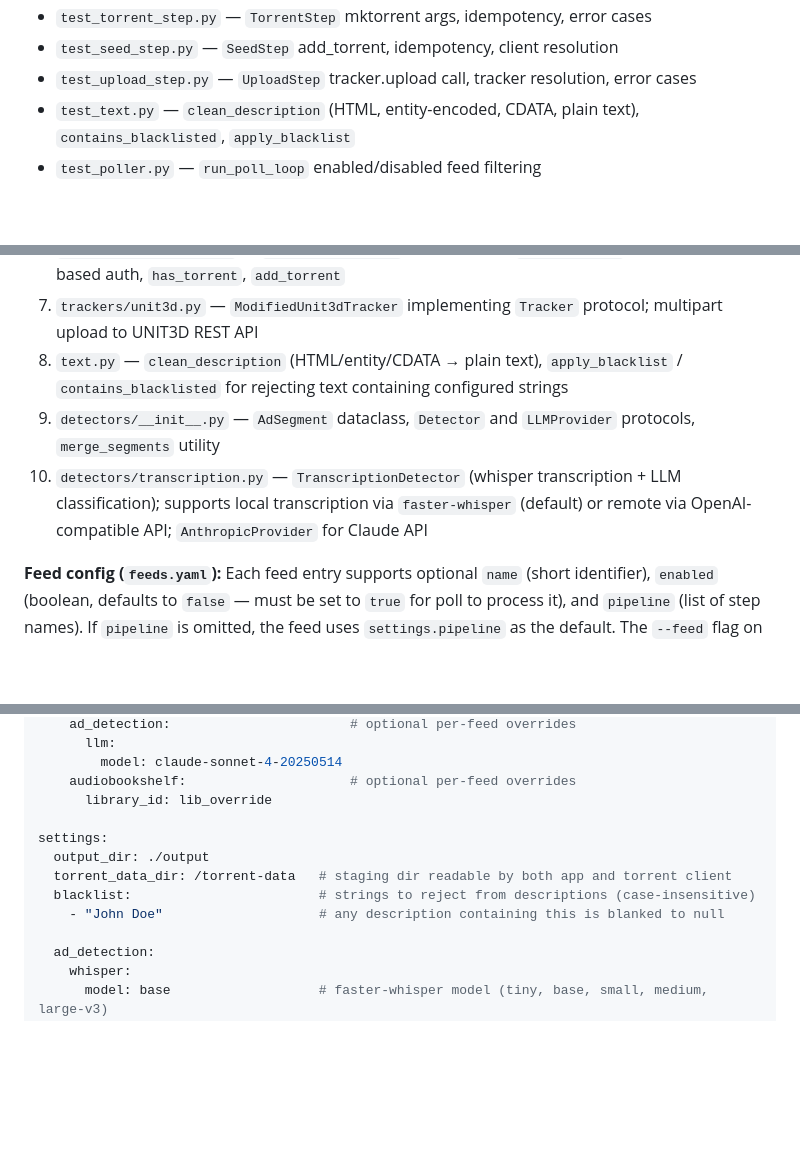
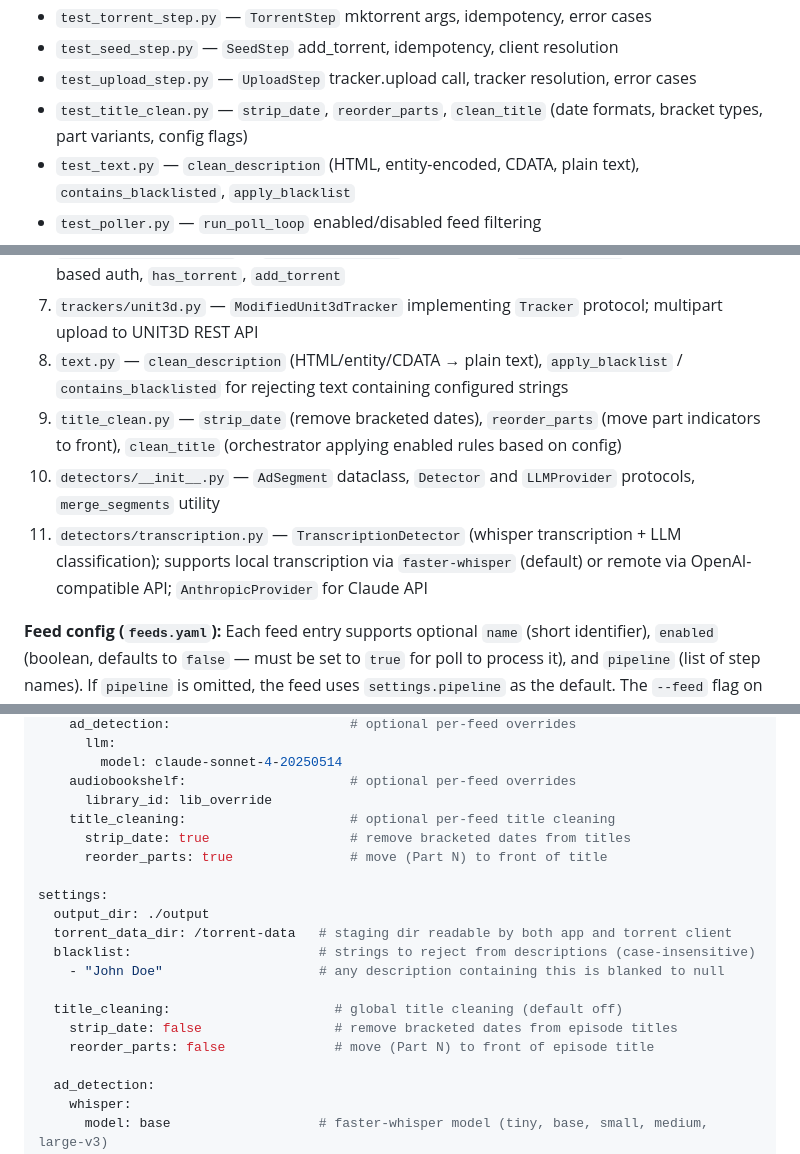
Before and after one commit to Iridium123/podcast-etl, a Markdown page: CLAUDE.md, 3 parts joined by grey strips. Drawn GitHub-style; blank space fills up the shorter version.

```diff
--- a/CLAUDE.md
+++ b/CLAUDE.md
@@ -31,6 +31,7 @@ Tests live in `tests/` and use pytest:
 - `test_torrent_step.py` — `TorrentStep` mktorrent args, idempotency, error cases
 - `test_seed_step.py` — `SeedStep` add_torrent, idempotency, client resolution
 - `test_upload_step.py` — `UploadStep` tracker.upload call, tracker resolution, error cases
+- `test_title_clean.py` — `strip_date`, `reorder_parts`, `clean_title` (date formats, bracket types, part variants, config flags)
 - `test_text.py` — `clean_description` (HTML, entity-encoded, CDATA, plain text), `contains_blacklisted`, `apply_blacklist`
 - `test_poller.py` — `run_poll_loop` enabled/disabled feed filtering
 - `test_audiobookshelf_step.py` — `AudiobookshelfStep` copy and scan trigger, audio resolution, config merging, error cases
@@ -50,8 +51,9 @@ The pipeline is step-based and resumable. Each episode tracks its own completion
 6. `clients/qbittorrent.py` — `QBittorrentClient` implementing `TorrentClient` protocol; session-based auth, `has_torrent`, `add_torrent`
 7. `trackers/unit3d.py` — `ModifiedUnit3dTracker` implementing `Tracker` protocol; multipart upload to UNIT3D REST API
 8. `text.py` — `clean_description` (HTML/entity/CDATA → plain text), `apply_blacklist` / `contains_blacklisted` for rejecting text containing configured strings
-9. `detectors/__init__.py` — `AdSegment` dataclass, `Detector` and `LLMProvider` protocols, `merge_segments` utility
-10. `detectors/transcription.py` — `TranscriptionDetector` (whisper transcription + LLM classification); supports local transcription via `faster-whisper` (default) or remote via OpenAI-compatible API; `AnthropicProvider` for Claude API
+9. `title_clean.py` — `strip_date` (remove bracketed dates), `reorder_parts` (move part indicators to front), `clean_title` (orchestrator applying enabled rules based on config)
+10. `detectors/__init__.py` — `AdSegment` dataclass, `Detector` and `LLMProvider` protocols, `merge_segments` utility
+11. `detectors/transcription.py` — `TranscriptionDetector` (whisper transcription + LLM classification); supports local transcription via `faster-whisper` (default) or remote via OpenAI-compatible API; `AnthropicProvider` for Claude API
 
 **Feed config (`feeds.yaml`):** Each feed entry supports optional `name` (short identifier), `enabled` (boolean, defaults to `false` — must be set to `true` for poll to process it), and `pipeline` (list of step names). If `pipeline` is omitted, the feed uses `settings.pipeline` as the default. The `--feed` flag on `run`/`fetch`/`status` accepts either a name or a full URL; `enabled: false` only affects `poll` mode, not explicit `--feed` runs.
 
@@ -76,12 +78,19 @@ feeds:
         model: claude-sonnet-4-20250514
     audiobookshelf:                     # optional per-feed overrides
       library_id: lib_override
+    title_cleaning:                     # optional per-feed title cleaning
+      strip_date: true                  # remove bracketed dates from titles
+      reorder_parts: true               # move (Part N) to front of title
 
 settings:
   output_dir: ./output
   torrent_data_dir: /torrent-data   # staging dir readable by both app and torrent client
   blacklist:                        # strings to reject from descriptions (case-insensitive)
     - "John Doe"                    # any description containing this is blanked to null
+
+  title_cleaning:                     # global title cleaning (default off)
+    strip_date: false                 # remove bracketed dates from episode titles
+    reorder_parts: false              # move (Part N) to front of episode title
 
   ad_detection:
     whisper:
```
Also changed, not shown: README.md (+15 -0 lines).
